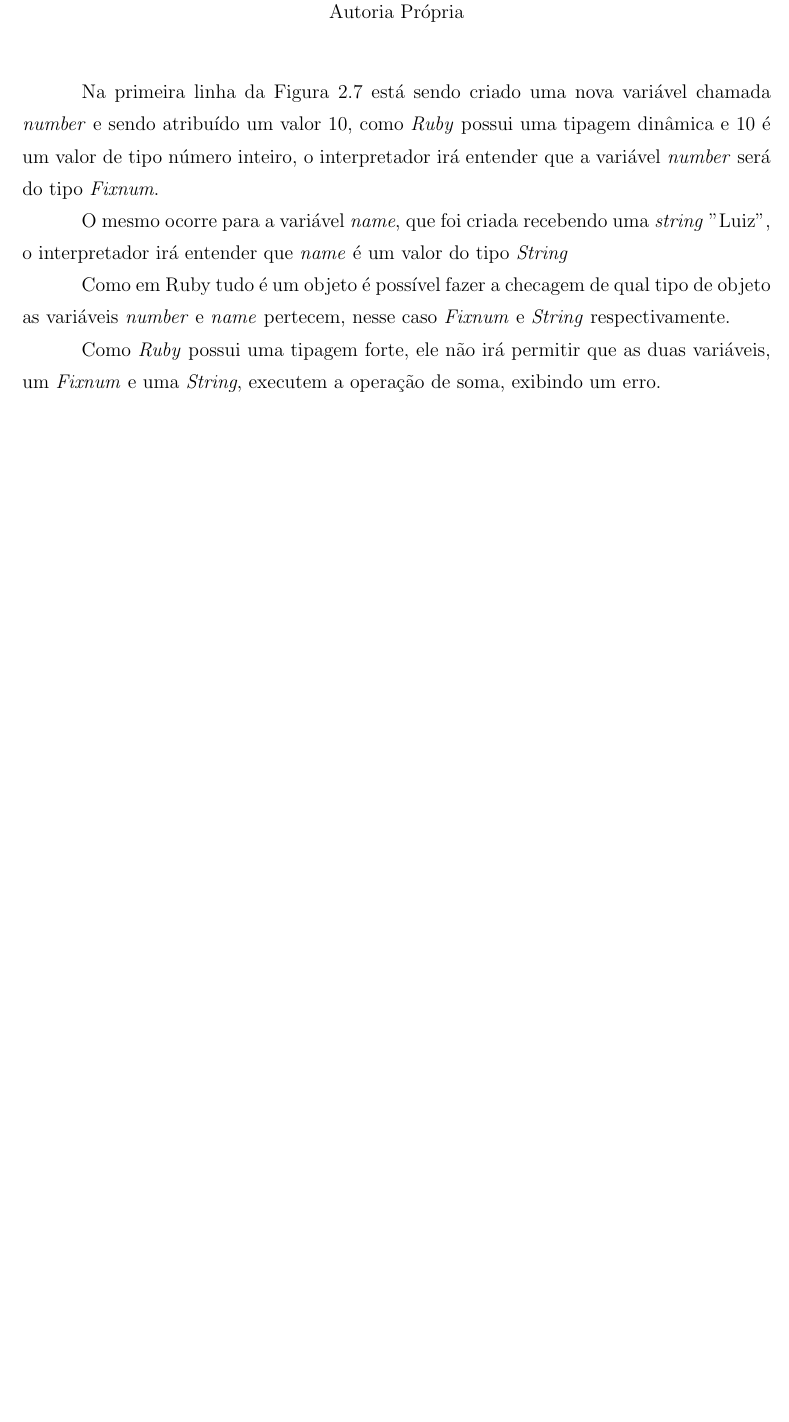
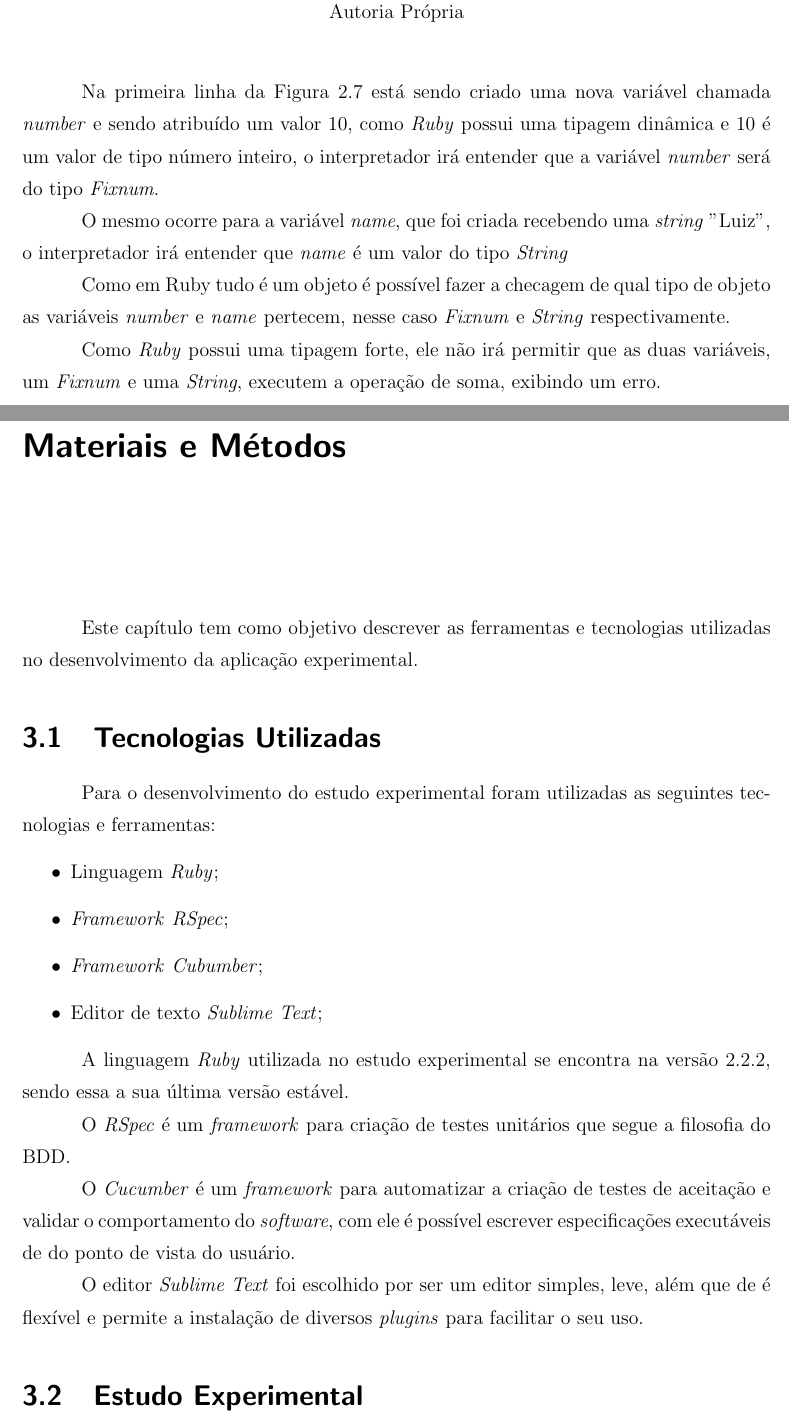
Before and after one commit to lccezinha/monografia, a LaTeX thesis (Monografia.tex): part of page 30 of 33 before the commit and two parts of pages 31 and 32 of 37 after it, the two joined at a grey line, cut so that both start at the same text, the shorter picture padded with empty space. Compiled offline with pdfLaTeX; the source files are stored in an older character set and shown here as Unicode; a LaTeX package or settings file that is missing is left out; a missing bibliography style is replaced by a similar one.

Commit message:
Add: Materiais e métodos

```diff
--- a/Monografia.tex
+++ b/Monografia.tex
@@ -760,9 +760,38 @@
 
 Como \textit{Ruby} possui uma tipagem forte, ele não irá permitir que as duas variáveis, um \textit{Fixnum} e uma \textit{String}, executem a operação de soma, exibindo um erro.
 
-% \chapter{Materiais e Métodos}
-% \chapter{Resultados e Discussões}
-% \chapter{Considerações Finais}
+\chapter{Materiais e Métodos}
+
+Este capítulo tem como objetivo descrever as ferramentas e tecnologias utilizadas no desenvolvimento
+da aplicação experimental.
+
+\section{Tecnologias Utilizadas}
+
+Para o desenvolvimento do estudo experimental foram utilizadas as seguintes tecnologias e ferramentas:
+
+\begin{itemize}
+  \item Linguagem \textit{Ruby};
+  \item \textit{Framework} \textit{RSpec};
+  \item \textit{Framework} \textit{Cubumber};
+  \item Editor de texto \textit{Sublime Text};
+\end{itemize}
+
+A linguagem \textit{Ruby} utilizada no estudo experimental se encontra na versão 2.2.2, sendo essa a sua última
+versão estável.
+
+O \textit{RSpec} é um \textit{framework} para criação de testes unitários que segue a filosofia do BDD.
+
+O \textit{Cucumber} é um \textit{framework} para automatizar a criação de testes de aceitação
+e validar o comportamento do \textit{software}, com ele é
+possível escrever especificações executáveis de do ponto de vista do usuário.
+
+O editor \textit{Sublime Text} foi escolhido por ser um editor simples, leve, além que de
+é flexível e permite a instalação de diversos \textit{plugins} para facilitar o seu uso.
+
+\section{Estudo Experimental}
+
+\chapter{Resultados e Discussões}
+\chapter{Considerações Finais}
 
 %Referencias:
 \bibliographystyle{abnt-alf}
```
Also changed, not shown: Monografia.pdf.
